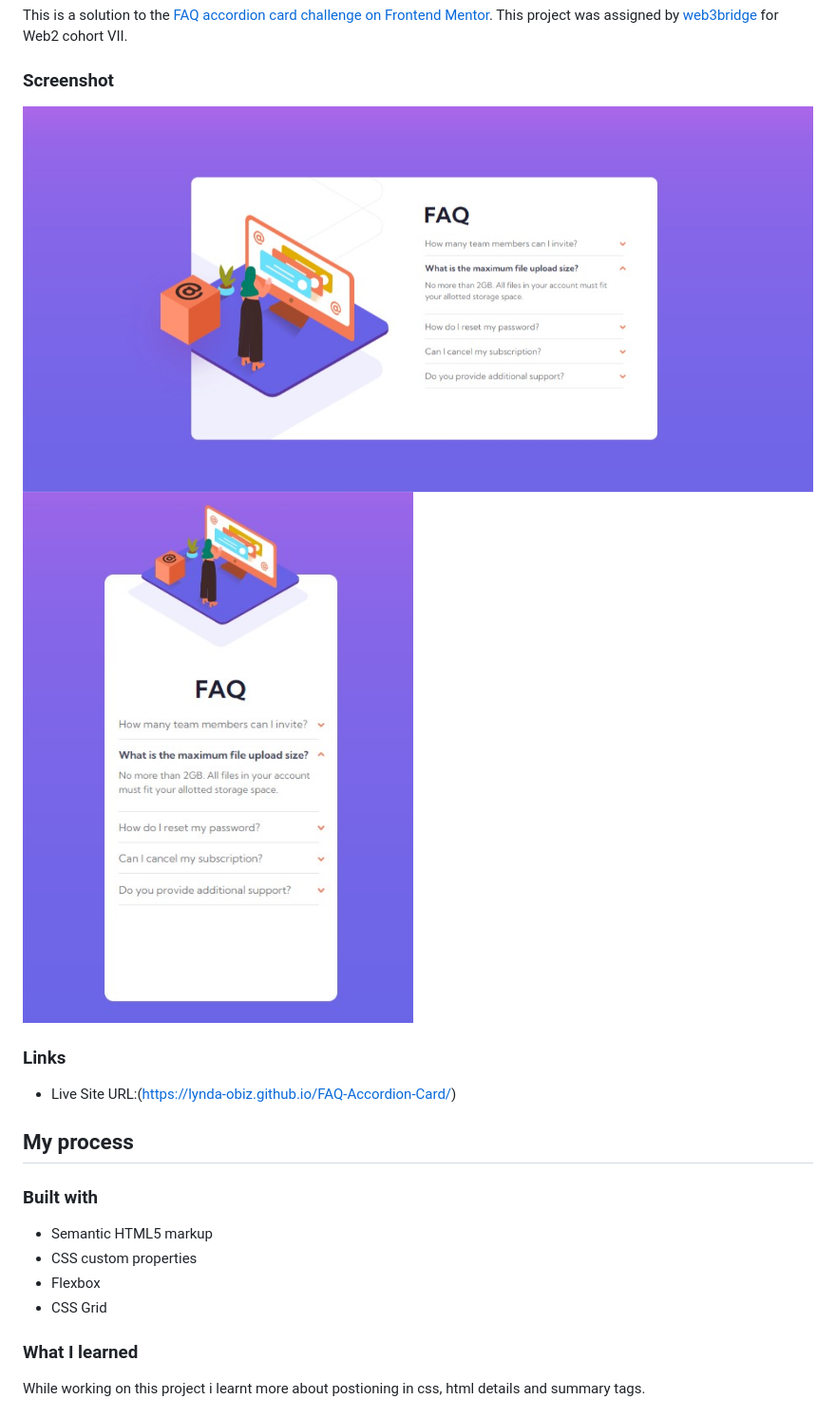
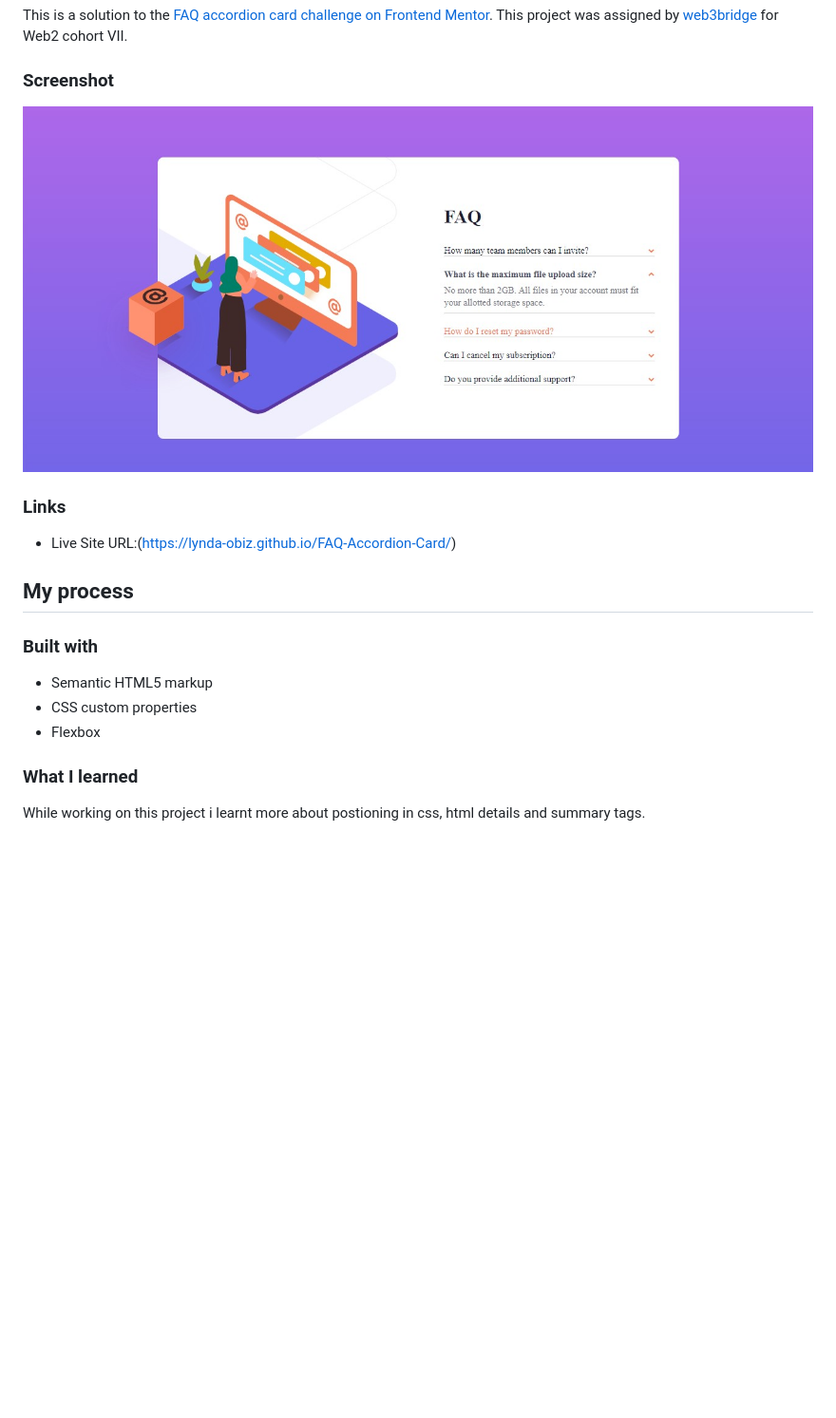
Before and after one commit to Lynda-obiz/FAQ-Accordion-Card, a Markdown page: README.md, the part around the change. Shown at 95% size. Drawn GitHub-style; pictures changed too: images/screenshot.jpg, images/screenshot2.jpg (deleted); blank space fills up the shorter version.

```diff
--- a/README.md
+++ b/README.md
@@ -21,8 +21,6 @@ This is a solution to the [FAQ accordion card challenge on Frontend Mentor](http
 ### Screenshot
 
 ![](./images/screenshot.jpg)
-![](./images/screenshot2.jpg)
-
 
 ### Links
 
@@ -35,7 +33,6 @@ This is a solution to the [FAQ accordion card challenge on Frontend Mentor](http
 - Semantic HTML5 markup
 - CSS custom properties
 - Flexbox
-- CSS Grid
 
 ### What I learned
 
```
Also changed, not shown: 3 other files.
